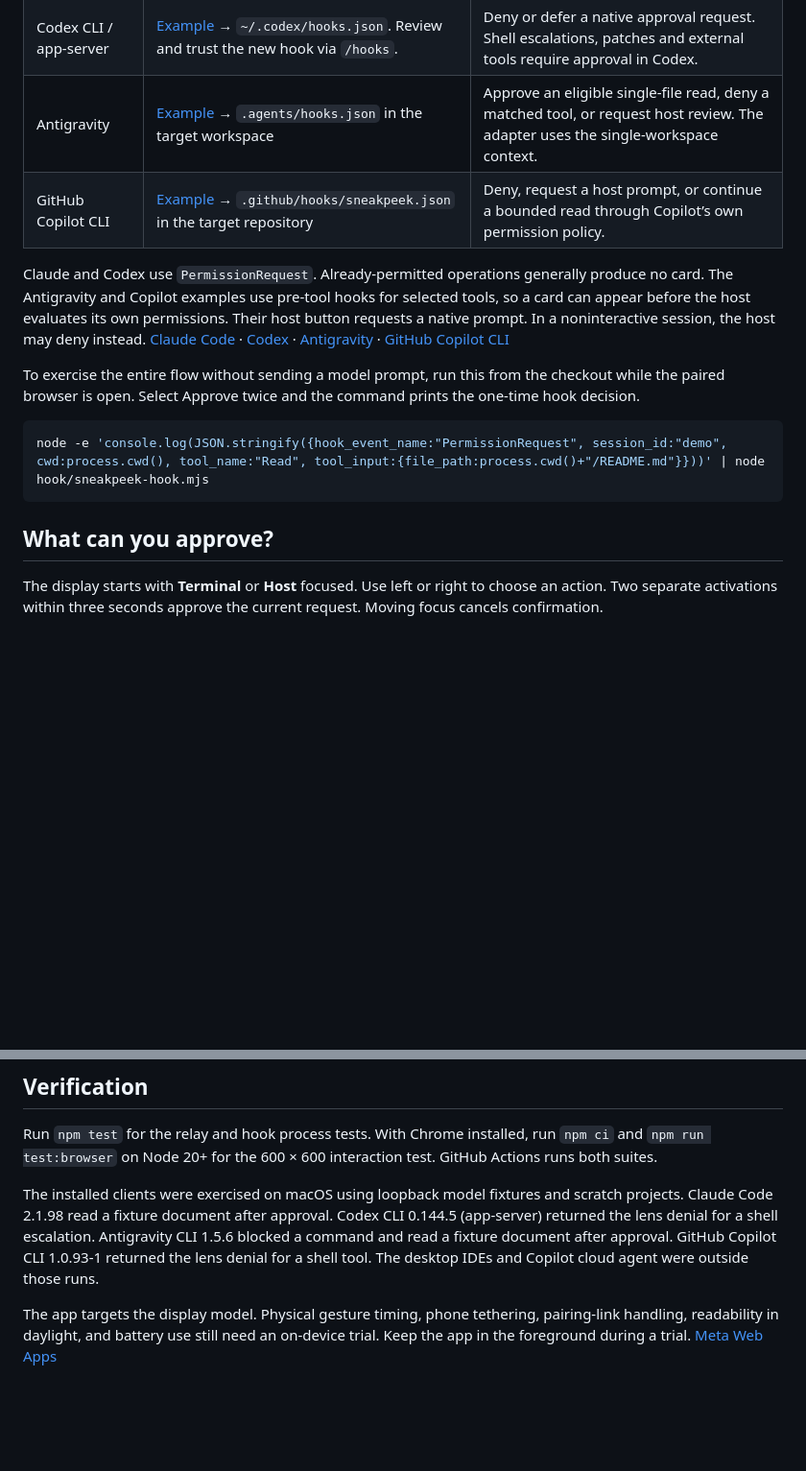
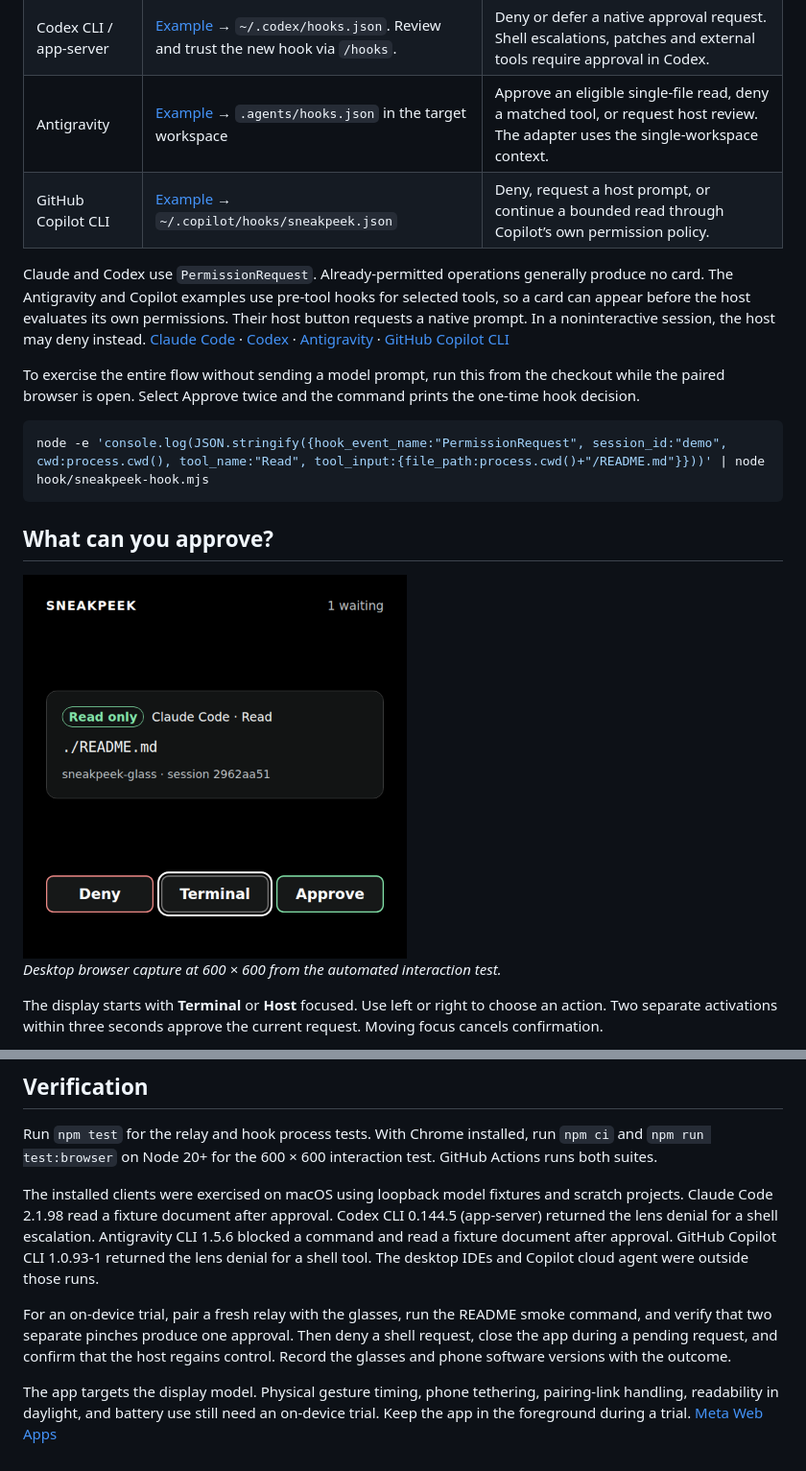
Before and after one commit to hehamalainen/sneakpeek-glass, a Markdown page: README.md, 2 parts joined by grey strips. Shown at 96% size. Rendered like a GitHub page; pictures changed too: docs/lens-preview.png (added); blank space fills up the shorter version.

Commit message:
Include the tested lens view and verified Copilot setup

````diff
--- a/README.md
+++ b/README.md
@@ -30,7 +30,7 @@ Choose the example for your host. Merge it into the indicated file, set the hook
 | Claude Code | [Example](hook/settings.example.json) → `~/.claude/settings.json` | Approve eligible reads, deny, or return to the permission dialog. |
 | Codex CLI / app-server | [Example](hook/codex.example.json) → `~/.codex/hooks.json`. Review and trust the new hook via `/hooks`. | Deny or defer a native approval request. Shell escalations, patches and external tools require approval in Codex. |
 | Antigravity | [Example](hook/antigravity.example.json) → `.agents/hooks.json` in the target workspace | Approve an eligible single-file read, deny a matched tool, or request host review. The adapter uses the single-workspace context. |
-| GitHub Copilot CLI | [Example](hook/copilot.example.json) → `.github/hooks/sneakpeek.json` in the target repository | Deny, request a host prompt, or continue a bounded read through Copilot’s own permission policy. |
+| GitHub Copilot CLI | [Example](hook/copilot.example.json) → `~/.copilot/hooks/sneakpeek.json` | Deny, request a host prompt, or continue a bounded read through Copilot’s own permission policy. |
 
 Claude and Codex use `PermissionRequest`. Already-permitted operations generally produce no card. The Antigravity and Copilot examples use pre-tool hooks for selected tools, so a card can appear before the host evaluates its own permissions. Their host button requests a native prompt. In a noninteractive session, the host may deny instead. [Claude Code](https://code.claude.com/docs/en/hooks#permissionrequest) · [Codex](https://developers.openai.com/codex/hooks) · [Antigravity](https://antigravity.google/docs/hooks) · [GitHub Copilot CLI](https://docs.github.com/en/copilot/reference/hooks-reference)
 
@@ -41,6 +41,10 @@ node -e 'console.log(JSON.stringify({hook_event_name:"PermissionRequest", sessio
 ```
 
 ## What can you approve?
+
+<img src="docs/lens-preview.png" alt="Browser capture showing a Claude Code request to read README.md, with Terminal focused" width="400">
+
+*Desktop browser capture at 600 × 600 from the automated interaction test.*
 
 The display starts with **Terminal** or **Host** focused. Use left or right to choose an action. Two separate activations within three seconds approve the current request. Moving focus cancels confirmation.
 
@@ -62,4 +66,6 @@ Run `npm test` for the relay and hook process tests. With Chrome installed, run
 
 The installed clients were exercised on macOS using loopback model fixtures and scratch projects. Claude Code 2.1.98 read a fixture document after approval. Codex CLI 0.144.5 (app-server) returned the lens denial for a shell escalation. Antigravity CLI 1.5.6 blocked a command and read a fixture document after approval. GitHub Copilot CLI 1.0.93-1 returned the lens denial for a shell tool. The desktop IDEs and Copilot cloud agent were outside those runs.
 
+For an on-device trial, pair a fresh relay with the glasses, run the README smoke command, and verify that two separate pinches produce one approval. Then deny a shell request, close the app during a pending request, and confirm that the host regains control. Record the glasses and phone software versions with the outcome.
+
 The app targets the display model. Physical gesture timing, phone tethering, pairing-link handling, readability in daylight, and battery use still need an on-device trial. Keep the app in the foreground during a trial. [Meta Web Apps](https://developers.meta.com/wearables/web-apps/)
````
